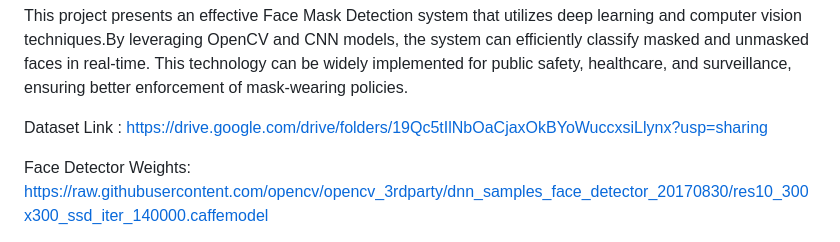
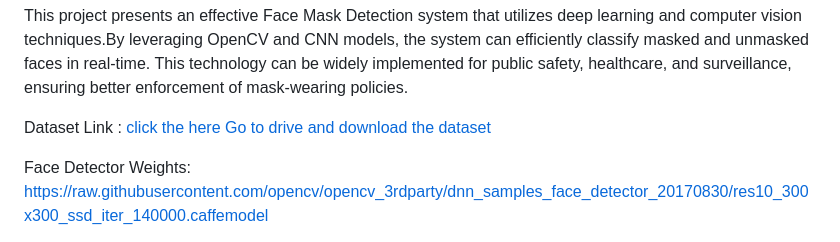
Before and after one commit to Durgaprasadgalla/Face-Mask-Detection-Using-OpenCV, a Markdown page: README.md, the part around the change. GitHub-like rendering.

```diff
--- a/README.md
+++ b/README.md
@@ -72,7 +72,7 @@ This technology can be widely implemented for public safety, healthcare, and sur
 
 
 
-Dataset Link : https://drive.google.com/drive/folders/19Qc5tIlNbOaCjaxOkBYoWuccxsiLlynx?usp=sharing
+Dataset Link : [click the here Go to drive and download the dataset](https://drive.google.com/drive/folders/19Qc5tIlNbOaCjaxOkBYoWuccxsiLlynx?usp=drive_link)
 
 
 Face Detector Weights: https://raw.githubusercontent.com/opencv/opencv_3rdparty/dnn_samples_face_detector_20170830/res10_300x300_ssd_iter_140000.caffemodel
```
